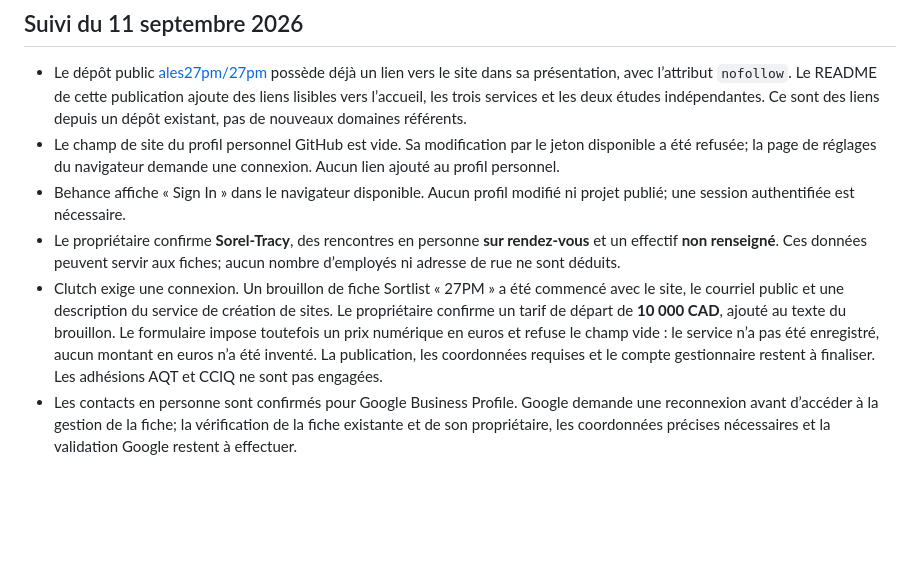
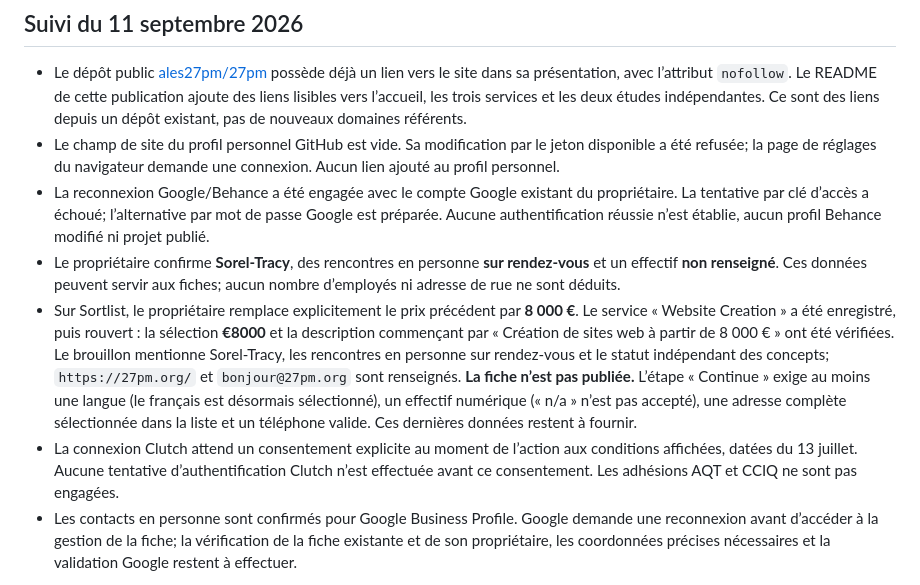
Before and after one commit to ales27pm/27pm, a Markdown page: docs/seo-authority-plan.md, the part around the change. Drawn GitHub-style; blank space fills up the shorter version.

Commit message:
docs: update listing price and authentication progress

```diff
--- a/docs/seo-authority-plan.md
+++ b/docs/seo-authority-plan.md
@@ -10,9 +10,10 @@ Ce document prépare les contenus et suit les démarches autorisées. Aucun prof
 
 - Le dépôt public [ales27pm/27pm](https://github.com/ales27pm/27pm) possède déjà un lien vers le site dans sa présentation, avec l’attribut `nofollow`. Le README de cette publication ajoute des liens lisibles vers l’accueil, les trois services et les deux études indépendantes. Ce sont des liens depuis un dépôt existant, pas de nouveaux domaines référents.
 - Le champ de site du profil personnel GitHub est vide. Sa modification par le jeton disponible a été refusée; la page de réglages du navigateur demande une connexion. Aucun lien ajouté au profil personnel.
-- Behance affiche « Sign In » dans le navigateur disponible. Aucun profil modifié ni projet publié; une session authentifiée est nécessaire.
+- La reconnexion Google/Behance a été engagée avec le compte Google existant du propriétaire. La tentative par clé d’accès a échoué; l’alternative par mot de passe Google est préparée. Aucune authentification réussie n’est établie, aucun profil Behance modifié ni projet publié.
 - Le propriétaire confirme **Sorel-Tracy**, des rencontres en personne **sur rendez-vous** et un effectif **non renseigné**. Ces données peuvent servir aux fiches; aucun nombre d’employés ni adresse de rue ne sont déduits.
-- Clutch exige une connexion. Un brouillon de fiche Sortlist « 27PM » a été commencé avec le site, le courriel public et une description du service de création de sites. Le propriétaire confirme un tarif de départ de **10 000 CAD**, ajouté au texte du brouillon. Le formulaire impose toutefois un prix numérique en euros et refuse le champ vide : le service n’a pas été enregistré, aucun montant en euros n’a été inventé. La publication, les coordonnées requises et le compte gestionnaire restent à finaliser. Les adhésions AQT et CCIQ ne sont pas engagées.
+- Sur Sortlist, le propriétaire remplace explicitement le prix précédent par **8 000 €**. Le service « Website Creation » a été enregistré, puis rouvert : la sélection **€8000** et la description commençant par « Création de sites web à partir de 8 000 € » ont été vérifiées. Le brouillon mentionne Sorel-Tracy, les rencontres en personne sur rendez-vous et le statut indépendant des concepts; `https://27pm.org/` et `bonjour@27pm.org` sont renseignés. **La fiche n’est pas publiée.** L’étape « Continue » exige au moins une langue (le français est désormais sélectionné), un effectif numérique (« n/a » n’est pas accepté), une adresse complète sélectionnée dans la liste et un téléphone valide. Ces dernières données restent à fournir.
+- La connexion Clutch attend un consentement explicite au moment de l’action aux conditions affichées, datées du 13 juillet. Aucune tentative d’authentification Clutch n’est effectuée avant ce consentement. Les adhésions AQT et CCIQ ne sont pas engagées.
 - Les contacts en personne sont confirmés pour Google Business Profile. Google demande une reconnexion avant d’accéder à la gestion de la fiche; la vérification de la fiche existante et de son propriétaire, les coordonnées précises nécessaires et la validation Google restent à effectuer.
 
 Aucun paiement, adhésion ni message de prospection n’a été effectué. Les cinq nouvelles URL doivent répondre publiquement avant leur réutilisation dans un profil tiers.
```
